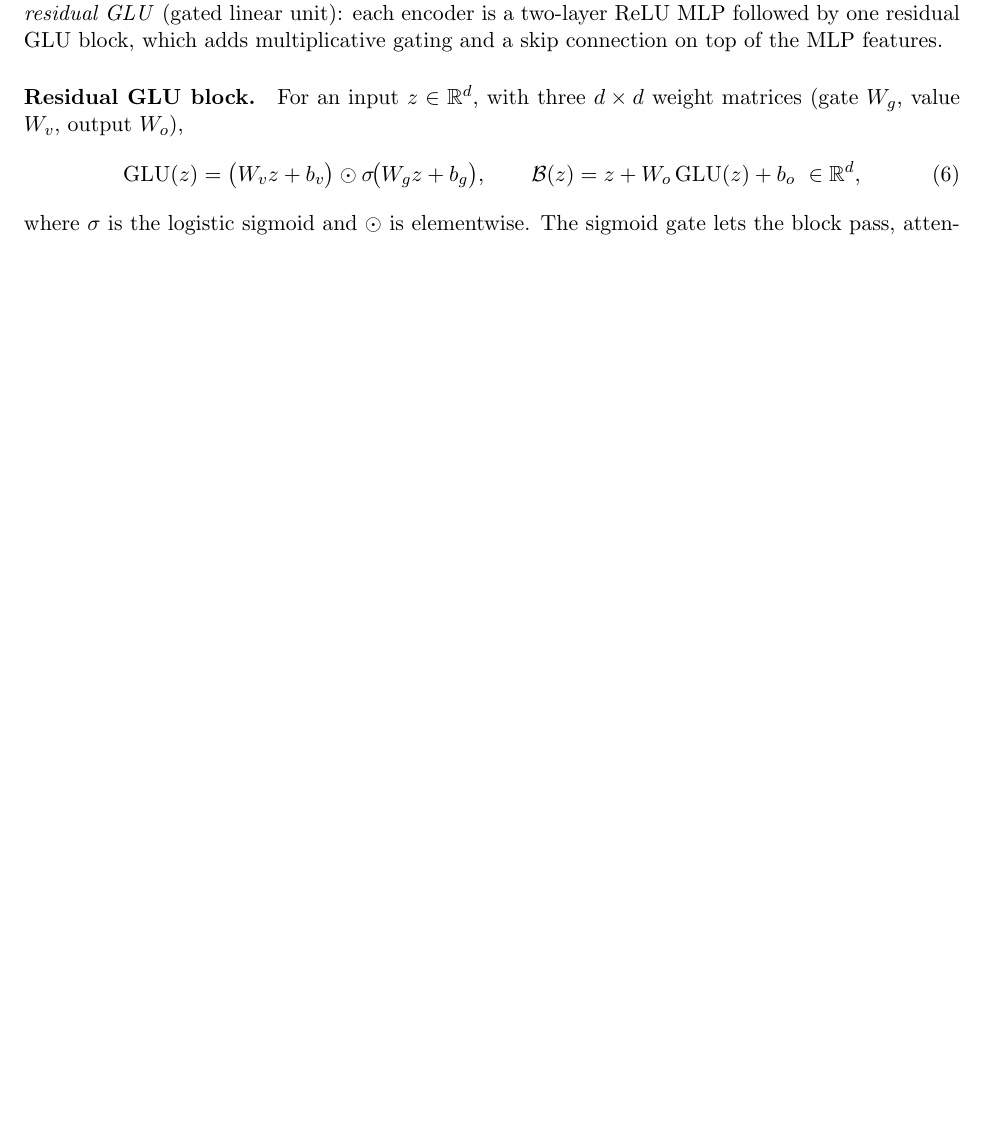
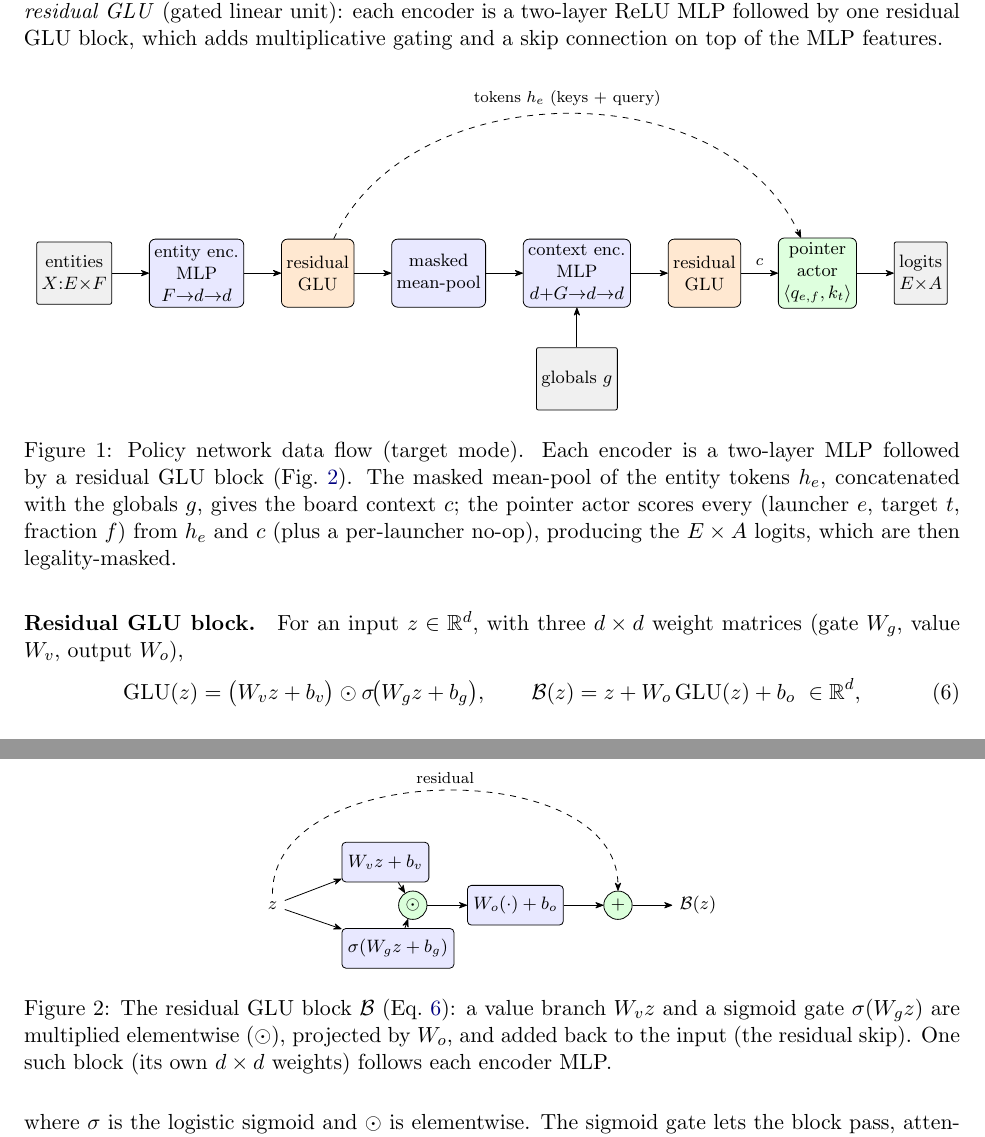
Before and after one commit to ShikeChen01/Orbit-war, a LaTeX document (docs/rl_math.tex): part of page 3 of 8 before the commit and two parts of pages 3 and 4 of 9 after it, the two joined at a grey line, cut so that both start at the same text, the shorter picture padded with empty space. Compiled offline with pdfLaTeX.

Commit message:
docs(rl_math): add paper-style TikZ architecture figures
Figure 1: policy data-flow pipeline (encoders + GLU blocks -> pointer actor).
Figure 2: residual GLU block internals (value/gate -> elementwise mul -> projection -> residual).

Co-Authored-By: Claude Opus 4.8 (1M context) <noreply@anthropic.com>

```diff
--- a/docs/rl_math.tex
+++ b/docs/rl_math.tex
@@ -7,6 +7,8 @@
 \usepackage[colorlinks=true,linkcolor=blue!50!black,urlcolor=blue!50!black]{hyperref}
 \usepackage{parskip}
 \usepackage{enumitem}
+\usepackage{tikz}
+\usetikzlibrary{positioning, arrows.meta, calc, fit}
 
 \newcommand{\R}{\mathbb{R}}
 \newcommand{\E}{\mathbb{E}}
@@ -133,6 +135,38 @@ $d=128$ (\texttt{hidden}). The trunk is \emph{MLP $+$ residual GLU} (gated linea
 encoder is a two-layer ReLU MLP followed by one residual GLU block, which adds multiplicative
 gating and a skip connection on top of the MLP features.
 
+\begin{figure}[h]
+\centering
+\begin{tikzpicture}[
+  font=\footnotesize, >={Stealth[round]}, node distance=5mm and 6.5mm,
+  io/.style ={draw, rounded corners=1pt, fill=gray!12,  align=center, minimum height=11mm, inner sep=2.5pt},
+  enc/.style={draw, rounded corners=3pt, fill=blue!9,   align=center, minimum height=12mm, inner sep=2.5pt},
+  glu/.style={draw, rounded corners=3pt, fill=orange!18, align=center, minimum height=12mm, inner sep=2.5pt},
+  act/.style={draw, rounded corners=3pt, fill=green!13,  align=center, minimum height=12mm, inner sep=2.5pt}]
+\node[io]  (x)              {entities\\$X{:}E{\times}F$};
+\node[enc, right=of x]   (ent)  {entity enc.\\MLP\\$F{\to}d{\to}d$};
+\node[glu, right=of ent] (eg)   {residual\\GLU};
+\node[enc, right=of eg]  (pool) {masked\\mean-pool};
+\node[enc, right=of pool](ctx)  {context enc.\\MLP\\$d{+}G{\to}d{\to}d$};
+\node[glu, right=of ctx] (cg)   {residual\\GLU};
+\node[act, right=of cg]  (ptr)  {pointer\\actor\\$\langle q_{e,f},k_t\rangle$};
+\node[io,  right=of ptr] (out)  {logits\\$E{\times}A$};
+\draw[->] (x)--(ent); \draw[->] (ent)--(eg); \draw[->] (eg)--(pool);
+\draw[->] (pool)--(ctx); \draw[->] (ctx)--(cg); \draw[->] (cg)--(ptr) node[midway,above,font=\scriptsize]{$c$};
+\draw[->] (ptr)--(out);
+\node[io, below=7mm of ctx] (g) {globals $g$};
+\draw[->] (g)--(ctx);
+\draw[->, dashed] (eg) to[out=65,in=115]
+      node[above, font=\scriptsize] {tokens $h_e$ (keys + query)} (ptr);
+\end{tikzpicture}
+\caption{Policy network data flow (target mode). Each encoder is a two-layer MLP followed by a
+residual GLU block (Fig.~\ref{fig:glu}). The masked mean-pool of the entity tokens $h_e$,
+concatenated with the globals $g$, gives the board context $c$; the pointer actor scores every
+(launcher $e$, target $t$, fraction $f$) from $h_e$ and $c$ (plus a per-launcher no-op),
+producing the $E\times A$ logits, which are then legality-masked.}
+\label{fig:arch}
+\end{figure}
+
 \paragraph{Residual GLU block.} For an input $z\in\R^{d}$, with three $d\times d$ weight
 matrices (gate $W_g$, value $W_v$, output $W_o$),
 \begin{equation}
@@ -141,6 +175,32 @@ matrices (gate $W_g$, value $W_v$, output $W_o$),
 \mathcal{B}(z) = z + W_o\,\mathrm{GLU}(z) + b_o \ \in\R^{d},
 \label{eq:glu}
 \end{equation}
+
+\begin{figure}[h]
+\centering
+\begin{tikzpicture}[
+  font=\footnotesize, >={Stealth[round]},
+  lin/.style={draw, rounded corners=2pt, fill=blue!9, minimum height=7mm, inner sep=3pt},
+  op/.style ={draw, circle, fill=green!14, inner sep=0.5pt, minimum size=5mm}]
+\node (in) {$z$};
+\node[lin, above right=2mm and 10mm of in] (val)  {$W_v z + b_v$};
+\node[lin, below right=2mm and 10mm of in] (gate) {$\sigma(W_g z + b_g)$};
+\node[op,  right=20mm of in] (mul) {$\odot$};
+\node[lin, right=7mm of mul] (outp) {$W_o(\cdot) + b_o$};
+\node[op,  right=7mm of outp] (add) {$+$};
+\node[right=7mm of add] (y) {$\mathcal{B}(z)$};
+\draw[->] (in) -- (val); \draw[->] (in) -- (gate);
+\draw[->] (val) -- (mul); \draw[->] (gate) -- (mul);
+\draw[->] (mul) -- (outp); \draw[->] (outp) -- (add); \draw[->] (add) -- (y);
+\draw[->, dashed] (in) to[out=90, in=90] node[above, font=\scriptsize] {residual} (add);
+\end{tikzpicture}
+\caption{The residual GLU block $\mathcal{B}$ (Eq.~\ref{eq:glu}): a value branch $W_v z$ and a
+sigmoid gate $\sigma(W_g z)$ are multiplied elementwise ($\odot$), projected by $W_o$, and added
+back to the input (the residual skip). One such block (its own $d\times d$ weights) follows each
+encoder MLP.}
+\label{fig:glu}
+\end{figure}
+
 where $\sigma$ is the logistic sigmoid and $\odot$ is elementwise. The sigmoid gate lets the
 block pass, attenuate, or suppress each feature channel conditionally (e.g.\ amplify the
 incoming-threat channels of Section~\ref{sec:threat} when a planet is under attack); the
```
Also changed, not shown: docs/rl_math.pdf, 2 other files.
